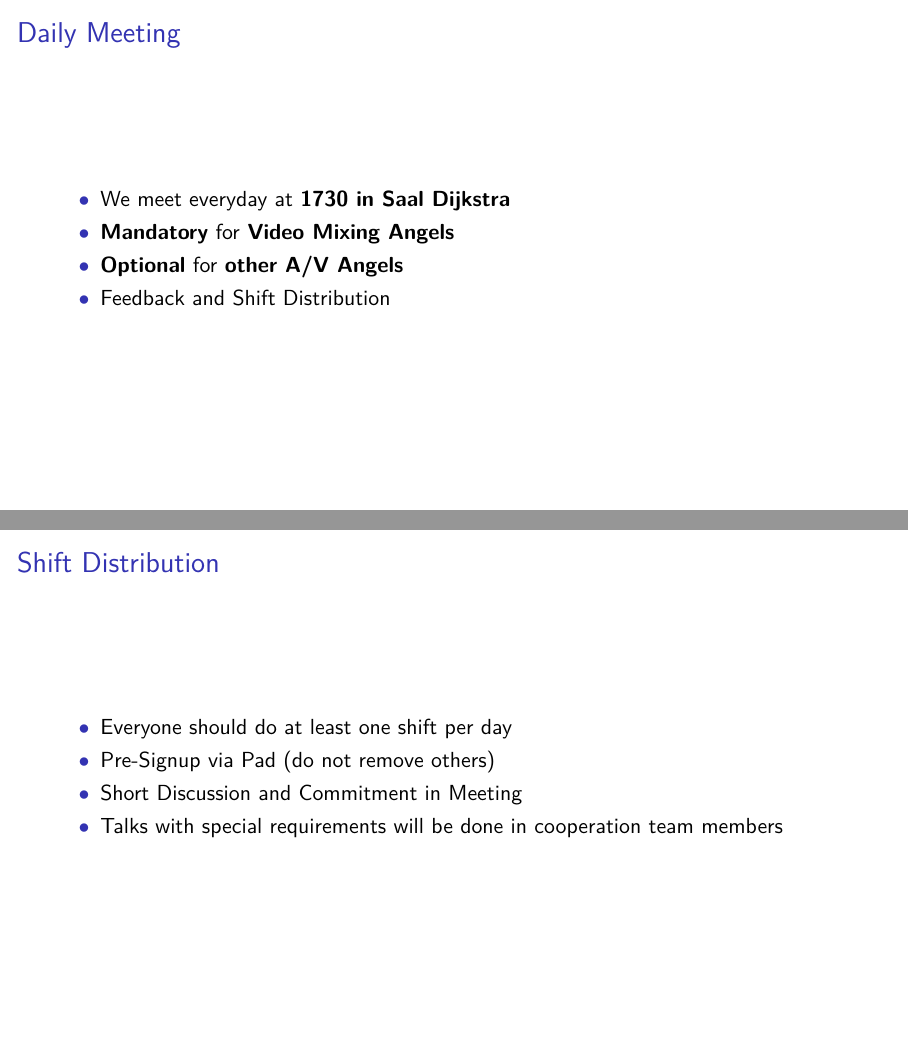
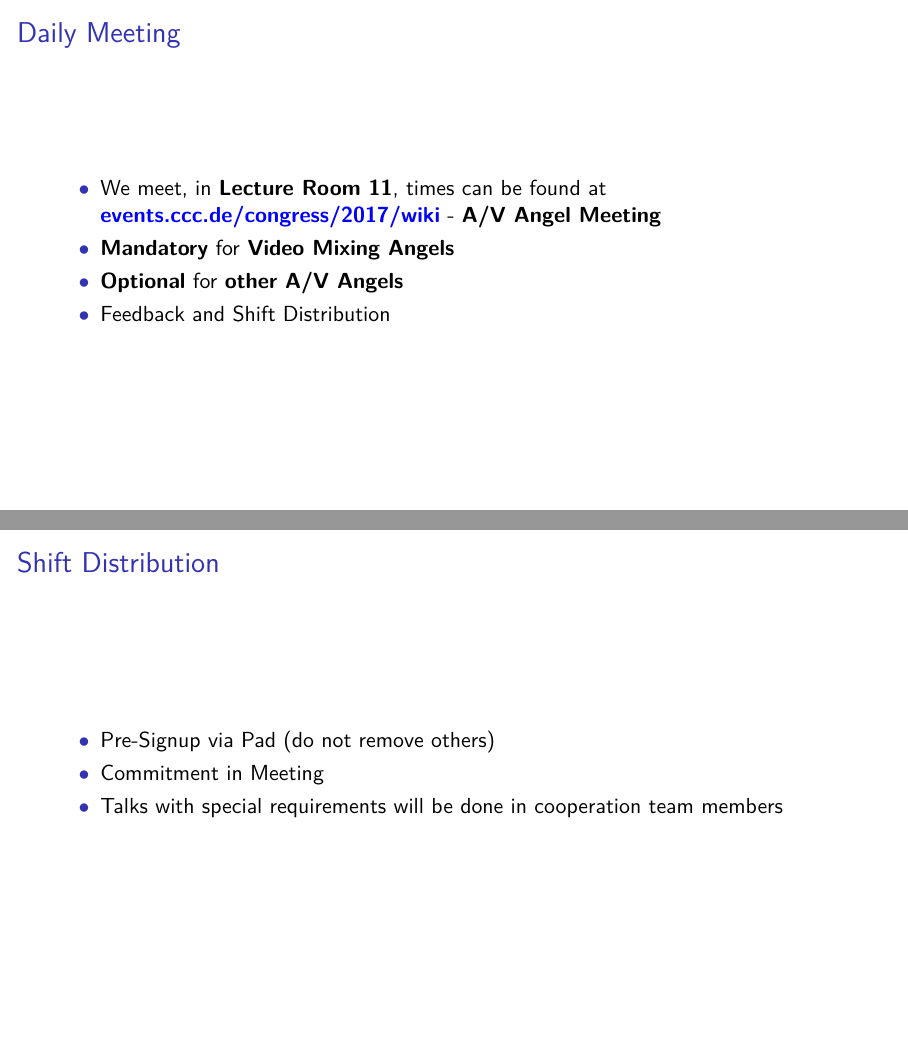
Before and after one commit to katrinleinweber/Engelschulung-2017, LaTeX slides (Engelschulung.tex): pages 16 and 18 of 19, joined at a grey line. Compiled offline with pdfLaTeX.

Commit message:
meetings

```diff
--- a/Engelschulung.tex
+++ b/Engelschulung.tex
@@ -187,11 +187,13 @@
 \end{itemize}
 \end{frame}
 
-\section{Orga}
+\section{Orga} % Alex
 \subsection{Meetings}
 \begin{frame}{Daily Meeting}
 \begin{itemize}
-\item  We meet everyday at \textbf{1730 in Saal Dijkstra}
+\item  We meet, in \textbf{Lecture Room 11}, times can be found at
+\textcolor{blue}{\textbf{events.ccc.de/congress/2017/wiki}} -
+\textbf{A/V Angel Meeting} % ich würde gerne die gaze URL angeben aber dann fliegt mir das latex um die ohren
 \item  \textbf{Mandatory} for \textbf{Video Mixing Angels}
 \item  \textbf{Optional} for \textbf{other A/V Angels}
 \item  Feedback and Shift Distribution
@@ -207,15 +208,16 @@
 	\item Short Feedback Round
 \end{itemize}
 \end{frame}
+% mündlich: \item First Slot of the meeting
 
 \begin{frame}{Shift Distribution}
 \begin{itemize}
-	\item Everyone should do at least one shift per day
-	\item Pre-Signup via Pad (do not remove others)
-	\item Short Discussion and Commitment in Meeting
-	\item Talks with special requirements will be done in cooperation team members
+	\item Pre-Signup via Pad (do not remove others) % -> link?
+	\item Commitment in Meeting % ja, da wird diskutiert aber das muss nicht auf die folien
+	\item Talks with special requirements will be done in cooperation team members % ist das ein vollständiger Satz?
 \end{itemize}
 \end{frame}
+% mündlich: 	\item Everyone should do at least one shift per day
 
 
 \subsection{Contacts}
```
Also changed, not shown: Engelschulung.pdf, Engelschulung.tex (5 more changed lines).
